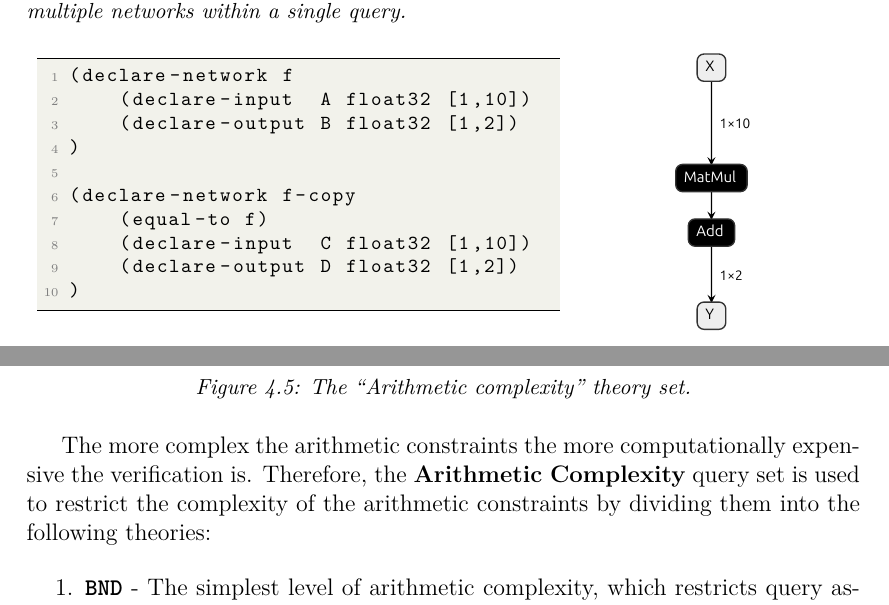
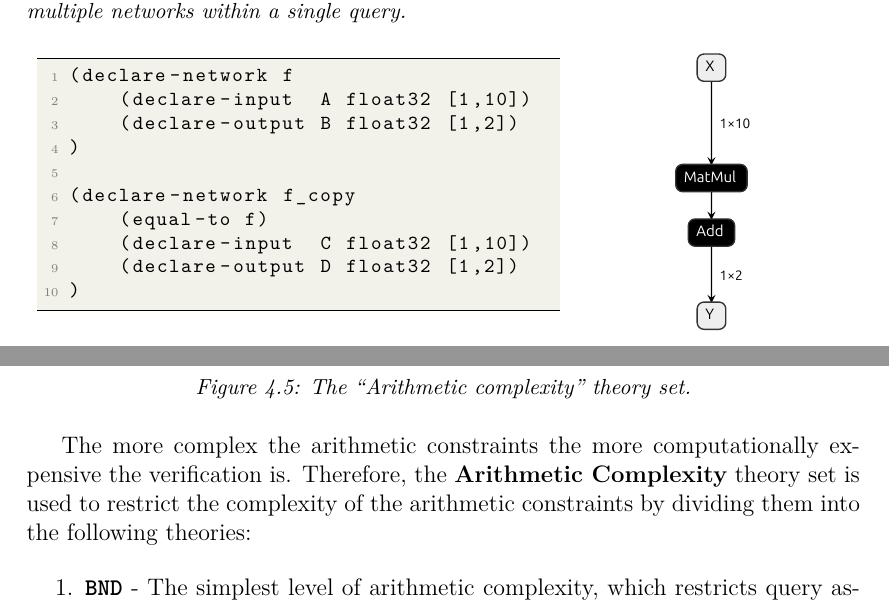
Before and after one commit to VNNLIB/VNNLIB-Standard, a LaTeX thesis (document/standard.tex, which reads document/chapters/logics.tex, document/chapters/query_language.tex): two parts of pages 23 and 40 of 55, joined at a grey line, cut so that both start at the same text. Compiled offline with pdfLaTeX.

Commit message:
Fix some typos (#185)

```diff
--- a/document/chapters/logics.tex
+++ b/document/chapters/logics.tex
@@ -234,7 +234,7 @@ However, the following comparisons only belong to \mnc{}:
 \label{fig:arithmetic-complexities}
 \end{figure}
 
-The more complex the arithmetic constraints the more computationally expensive the verification is. Therefore, the \arithComplexity{} query set is used to restrict the complexity of the arithmetic constraints by dividing them into the following theories:
+The more complex the arithmetic constraints the more computationally expensive the verification is. Therefore, the \arithComplexity{} theory set is used to restrict the complexity of the arithmetic constraints by dividing them into the following theories:
 
 \begin{enumerate}
 \item \textbf{\bnd{}} -
--- a/document/chapters/query_language.tex
+++ b/document/chapters/query_language.tex
@@ -213,7 +213,7 @@ For some use cases involving multiple networks (e.g. proving monotonicity), each
     (declare-output B float32 [1,2])
 )
 
-(declare-network f-copy
+(declare-network f_copy
     (equal-to f)
     (declare-input  C float32 [1,10])
     (declare-output D float32 [1,2])
```
